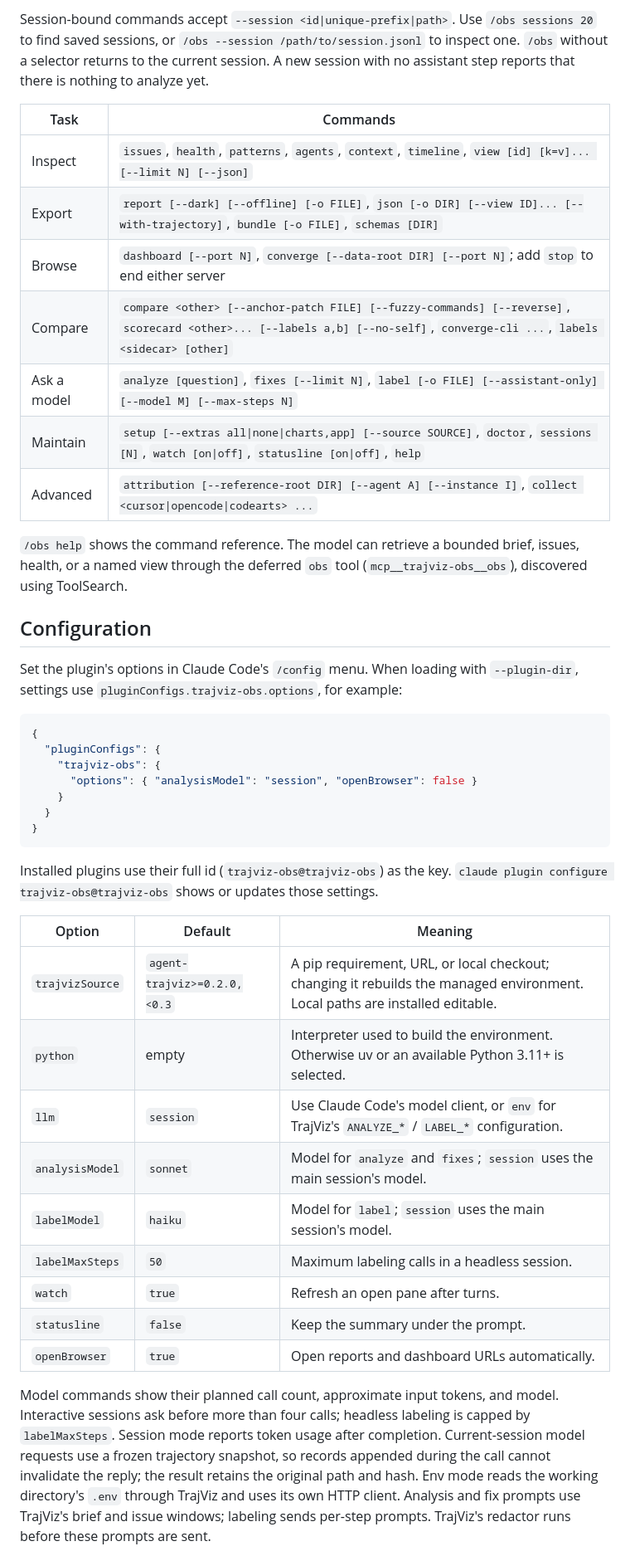
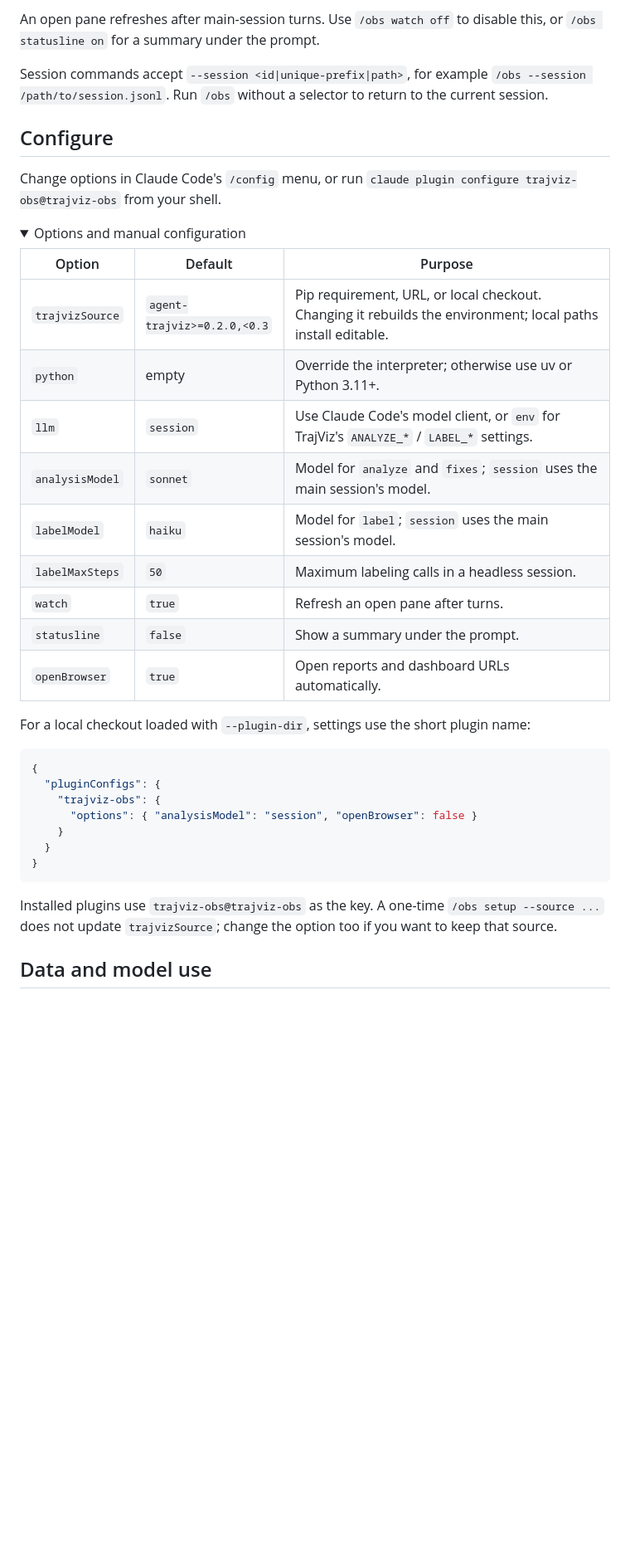
Before and after one commit to rshu/TrajViz-Obs, a Markdown page: README.md, the part around one of its changes. Shown at 83% size. Rendered like a GitHub page; folded sections open; blank space fills up the shorter version.

````diff
--- a/README.md
+++ b/README.md
@@ -64,21 +61,28 @@ Watch refreshes after main session turns while the pane is open. `/obs watch off
 
-Session-bound commands accept `--session <id|unique-prefix|path>`. Use `/obs sessions 20` to find saved sessions, or `/obs --session /path/to/session.jsonl` to inspect one. `/obs` without a selector returns to the current session. A new session with no assistant step reports that there is nothing to analyze yet.
+An open pane refreshes after main-session turns. Use `/obs watch off` to disable this, or `/obs statusline on` for a summary under the prompt.
 
-| Task | Commands |
-| --- | --- |
-| Inspect | `issues`, `health`, `patterns`, `agents`, `context`, `timeline`, `view [id] [k=v]... [--limit N] [--json]` |
-| Export | `report [--dark] [--offline] [-o FILE]`, `json [-o DIR] [--view ID]... [--with-trajectory]`, `bundle [-o FILE]`, `schemas [DIR]` |
-| Browse | `dashboard [--port N]`, `converge [--data-root DIR] [--port N]`; add `stop` to end either server |
-| Compare | `compare <other> [--anchor-patch FILE] [--fuzzy-commands] [--reverse]`, `scorecard <other>... [--labels a,b] [--no-self]`, `converge-cli ...`, `labels <sidecar> [other]` |
-| Ask a model | `analyze [question]`, `fixes [--limit N]`, `label [-o FILE] [--assistant-only] [--model M] [--max-steps N]` |
-| Maintain | `setup [--extras all\|none\|charts,app] [--source SOURCE]`, `doctor`, `sessions [N]`, `watch [on\|off]`, `statusline [on\|off]`, `help` |
-| Advanced | `attribution [--reference-root DIR] [--agent A] [--instance I]`, `collect <cursor\|opencode\|codearts> ...` |
+Session commands accept `--session <id|unique-prefix|path>`, for example `/obs --session /path/to/session.jsonl`. Run `/obs` without a selector to return to the current session.
 
-`/obs help` shows the command reference. The model can retrieve a bounded brief, issues, health, or a named view through the deferred `obs` tool (`mcp__trajviz-obs__obs`), discovered using ToolSearch.
+## Configure
 
-## Configuration
+Change options in Claude Code's `/config` menu, or run `claude plugin configure trajviz-obs@trajviz-obs` from your shell.
 
-Set the plugin's options in Claude Code's `/config` menu. When loading with `--plugin-dir`, settings use `pluginConfigs.trajviz-obs.options`, for example:
+<details>
+<summary>Options and manual configuration</summary>
+
+| Option | Default | Purpose |
+| --- | --- | --- |
+| `trajvizSource` | `agent-trajviz>=0.2.0,<0.3` | Pip requirement, URL, or local checkout. Changing it rebuilds the environment; local paths install editable. |
+| `python` | empty | Override the interpreter; otherwise use uv or Python 3.11+. |
+| `llm` | `session` | Use Claude Code's model client, or `env` for TrajViz's `ANALYZE_*` / `LABEL_*` settings. |
+| `analysisModel` | `sonnet` | Model for `analyze` and `fixes`; `session` uses the main session's model. |
+| `labelModel` | `haiku` | Model for `label`; `session` uses the main session's model. |
+| `labelMaxSteps` | `50` | Maximum labeling calls in a headless session. |
+| `watch` | `true` | Refresh an open pane after turns. |
+| `statusline` | `false` | Show a summary under the prompt. |
+| `openBrowser` | `true` | Open reports and dashboard URLs automatically. |
+
+For a local checkout loaded with `--plugin-dir`, settings use the short plugin name:
 
 ```json
 {
@@ -90,19 +94,9 @@ Set the plugin's options in Claude Code's `/config` menu. When loading with `--p
 }
 ```
 
-Installed plugins use their full id (`trajviz-obs@trajviz-obs`) as the key. `claude plugin configure trajviz-obs@trajviz-obs` shows or updates those settings.
+Installed plugins use `trajviz-obs@trajviz-obs` as the key. A one-time `/obs setup --source ...` does not update `trajvizSource`; change the option too if you want to keep that source.
 
-| Option | Default | Meaning |
-| --- | --- | --- |
-| `trajvizSource` | `agent-trajviz>=0.2.0,<0.3` | A pip requirement, URL, or local checkout; changing it rebuilds the managed environment. Local paths are installed editable. |
-| `python` | empty | Interpreter used to build the environment. Otherwise uv or an available Python 3.11+ is selected. |
-| `llm` | `session` | Use Claude Code's model client, or `env` for TrajViz's `ANALYZE_*` / `LABEL_*` configuration. |
-| `analysisModel` | `sonnet` | Model for `analyze` and `fixes`; `session` uses the main session's model. |
-| `labelModel` | `haiku` | Model for `label`; `session` uses the main session's model. |
-| `labelMaxSteps` | `50` | Maximum labeling calls in a headless session. |
-| `watch` | `true` | Refresh an open pane after turns. |
-| `statusline` | `false` | Keep the summary under the prompt. |
-| `openBrowser` | `true` | Open reports and dashboard URLs automatically. |
+</details>
 
-Model commands show their planned call count, approximate input tokens, and model. Interactive sessions ask before more than four calls; headless labeling is capped by `labelMaxSteps`. Session mode reports token usage after completion. Current-session model requests use a frozen trajectory snapshot, so records appended during the call cannot invalidate the reply; the result retains the original path and hash. Env mode reads the working directory's `.env` through TrajViz and uses its own HTTP client. Analysis and fix prompts use TrajViz's brief and issue windows; labeling sends per-step prompts. TrajViz's redactor runs before these prompts are sent.
+## Data and model use
 
````
Also changed, not shown: other parts of README.md (+51 -47 lines).
